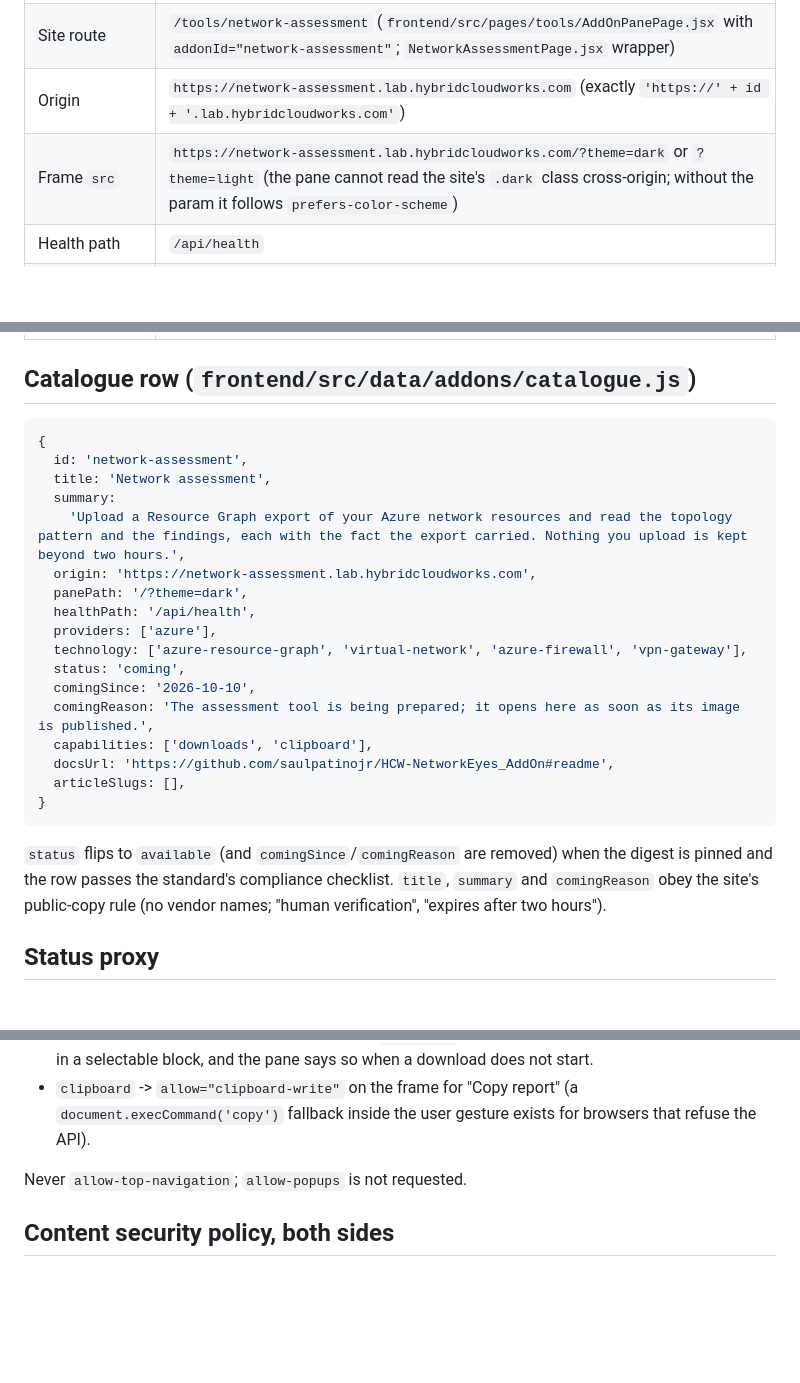
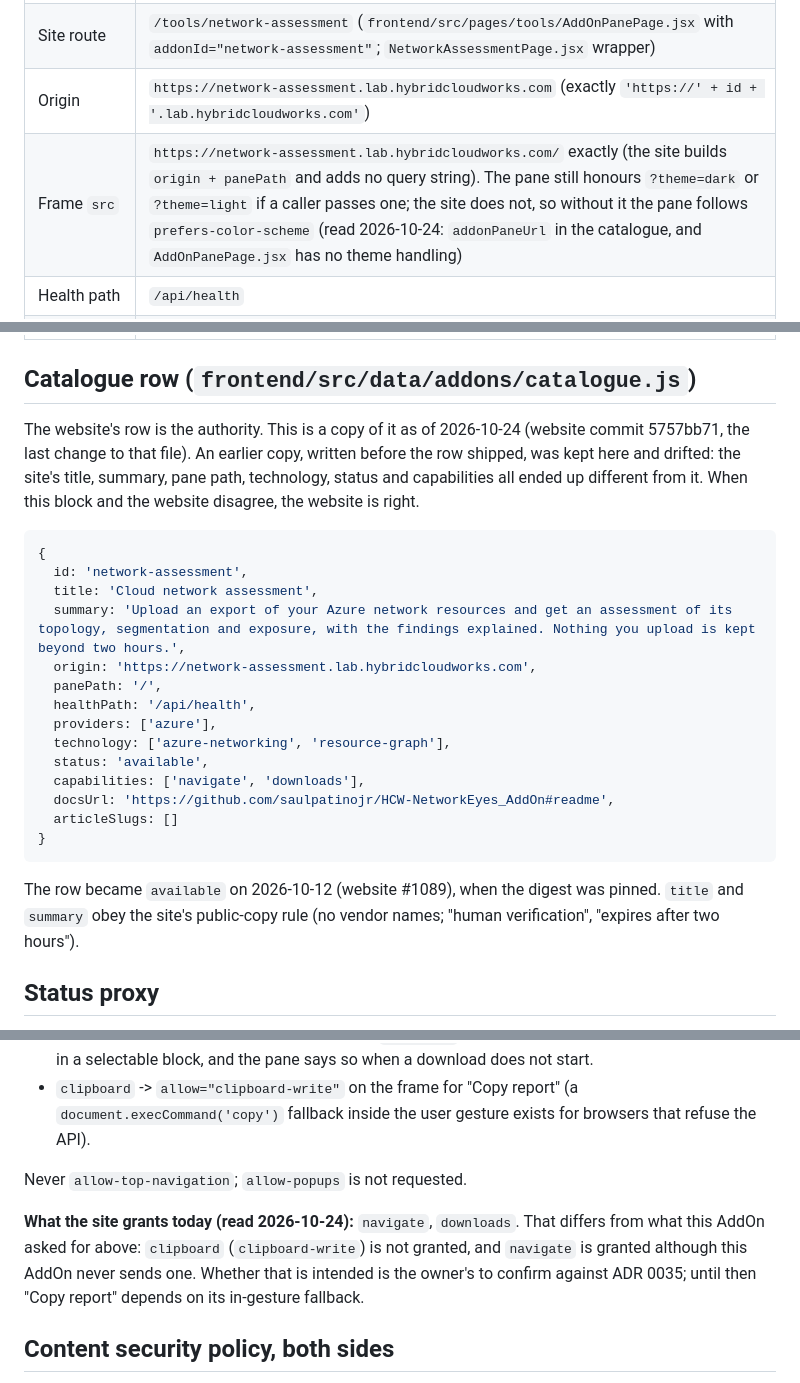
Before and after one commit to saulpatinojr/HCW-NetworkEyes_AddOn, a Markdown page: docs/website-integration/integration-guide.md, 3 parts joined by grey strips. Drawn GitHub-style; blank space fills up the shorter version.

Commit message:
docs: the website-integration guide follows the website's real catalogue row (#38)
* docs: the website-integration guide follows the website's real catalogue row

The row pasted into the guide before it shipped had drifted: 6 of its 10 fields
differed from the website's, and it still said coming. The block is now a copy
of the website's current row with its source commit, and the guide states how
the site really frames the pane (no theme parameter) and which capabilities it
grants against which this AddOn asked for.

Co-Authored-By: Claude Sonnet 5.5 <noreply@anthropic.com>

* docs: the public-copy sentence names only the fields the current row has

The row is available and carries no comingReason, so the sentence now covers
title and summary only.

Co-Authored-By: Claude Sonnet 5.5 <noreply@anthropic.com>

---------

Co-authored-by: Claude Sonnet 5.5 <noreply@anthropic.com>

````diff
--- a/docs/website-integration/integration-guide.md
+++ b/docs/website-integration/integration-guide.md
@@ -11,7 +11,7 @@ one page; nothing from this repository is installed into the site bundle.
 | AddOn id | `network-assessment` |
 | Site route | `/tools/network-assessment` (`frontend/src/pages/tools/AddOnPanePage.jsx` with `addonId="network-assessment"`; `NetworkAssessmentPage.jsx` wrapper) |
 | Origin | `https://network-assessment.lab.hybridcloudworks.com` (exactly `'https://' + id + '.lab.hybridcloudworks.com'`) |
-| Frame `src` | `https://network-assessment.lab.hybridcloudworks.com/?theme=dark` or `?theme=light` (the pane cannot read the site's `.dark` class cross-origin; without the param it follows `prefers-color-scheme`) |
+| Frame `src` | `https://network-assessment.lab.hybridcloudworks.com/` exactly (the site builds `origin + panePath` and adds no query string). The pane still honours `?theme=dark` or `?theme=light` if a caller passes one; the site does not, so without it the pane follows `prefers-color-scheme` (read 2026-10-24: `addonPaneUrl` in the catalogue, and `AddOnPanePage.jsx` has no theme handling) |
 | Health path | `/api/health` |
 | Function App setting (status proxy) | `ADDON_NETWORK_ASSESSMENT_URL` = the origin, plain app setting (public value) |
 | Lab-host vault key | `vault_addon_network_assessment_turnstile_secret` |
@@ -20,29 +20,28 @@ one page; nothing from this repository is installed into the site bundle.
 
 ## Catalogue row (`frontend/src/data/addons/catalogue.js`)
 
+The website's row is the authority. This is a copy of it as of 2026-10-24 (website commit 5757bb71, the last change to that file). An earlier copy, written
+before the row shipped, was kept here and drifted: the site's title, summary, pane path, technology, status and
+capabilities all ended up different from it. When this block and the website disagree, the website is right.
+
 ```js
 {
   id: 'network-assessment',
-  title: 'Network assessment',
-  summary:
-    'Upload a Resource Graph export of your Azure network resources and read the topology pattern and the findings, each with the fact the export carried. Nothing you upload is kept beyond two hours.',
+  title: 'Cloud network assessment',
+  summary: 'Upload an export of your Azure network resources and get an assessment of its topology, segmentation and exposure, with the findings explained. Nothing you upload is kept beyond two hours.',
   origin: 'https://network-assessment.lab.hybridcloudworks.com',
-  panePath: '/?theme=dark',
+  panePath: '/',
   healthPath: '/api/health',
   providers: ['azure'],
-  technology: ['azure-resource-graph', 'virtual-network', 'azure-firewall', 'vpn-gateway'],
-  status: 'coming',
-  comingSince: '2026-10-10',
-  comingReason: 'The assessment tool is being prepared; it opens here as soon as its image is published.',
-  capabilities: ['downloads', 'clipboard'],
+  technology: ['azure-networking', 'resource-graph'],
+  status: 'available',
+  capabilities: ['navigate', 'downloads'],
   docsUrl: 'https://github.com/saulpatinojr/HCW-NetworkEyes_AddOn#readme',
-  articleSlugs: [],
+  articleSlugs: []
 }
 ```
 
-`status` flips to `available` (and `comingSince`/`comingReason` are removed) when the digest is pinned and the row
-passes the standard's compliance checklist. `title`, `summary` and `comingReason` obey the site's public-copy rule
-(no vendor names; "human verification", "expires after two hours").
+The row became `available` on 2026-10-12 (website #1089), when the digest was pinned. `title` and `summary` obey the site's public-copy rule (no vendor names; "human verification", "expires after two hours").
 
 ## Status proxy
 
@@ -86,6 +85,8 @@ Base sandbox `allow-scripts allow-same-origin allow-forms`. This row asks for:
 
 Never `allow-top-navigation`; `allow-popups` is not requested.
 
+**What the site grants today (read 2026-10-24):** `navigate`, `downloads`. That differs from what this AddOn asked for above: `clipboard` (`clipboard-write`) is not granted, and `navigate` is granted although this AddOn never sends one. Whether that is intended is the owner's to confirm against ADR 0035; until then "Copy report" depends on its in-gesture fallback.
+
 ## Content security policy, both sides
 
 - Site: `frame-src` gains `https://network-assessment.lab.hybridcloudworks.com` (derived from `addonOrigins()`).
````
Also changed, not shown: CHANGELOG.md (+7 -0 lines).
